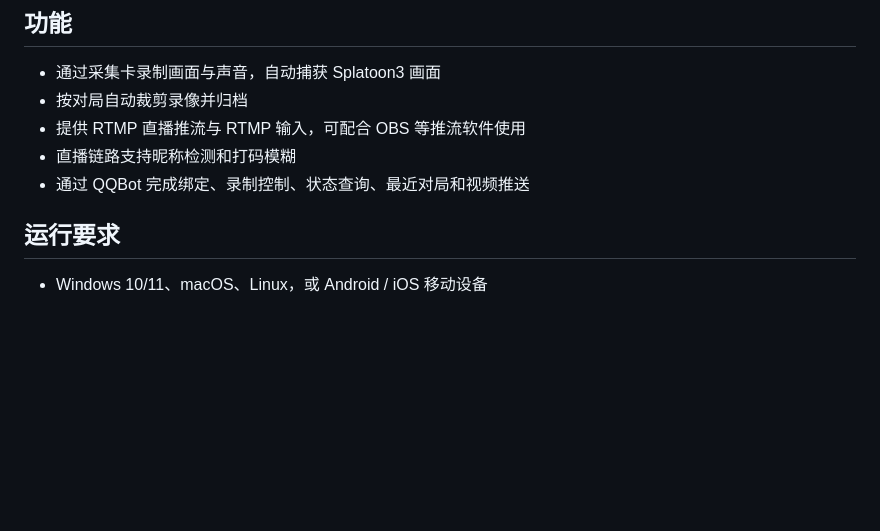
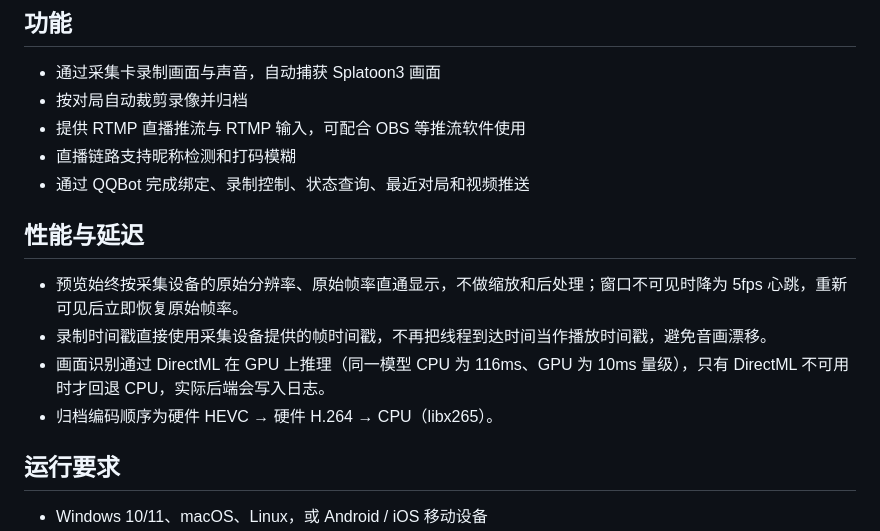
Before and after one commit to furlingdu/splatoon3-record, a Markdown page: README.md, the part around the change. GitHub-like rendering; blank space fills up the shorter version.

Commit message:
修复历史遗留的预览卡顿与识别延迟问题
长期存在的两个问题：1080p60 采集时预览丢帧、界面卡顿；画面识别每 500ms
占满一个以上 CPU 核心，导致界面卡顿、识别结果延迟到达。

- 预览恢复原始分辨率、原始帧率直通，预览线程只保留最新一帧，窗口不可见时
  降为 5fps 心跳，可见后立即恢复（cfc98e9）。
- 录制时间戳改用采集设备提供的帧时间戳，不再把线程到达时间当作播放时间戳，
  避免音画漂移（61ad9b4）。
- 画面识别改为 DirectML GPU 推理（单次 10ms 量级，CPU 为 116ms），并去掉输入
  张量的逐元素装箱开销（00012cb、63f57e7）。整进程 CPU 从约 350% 降到 41%，
  识别频率恢复为 500ms。

README 补充「性能与延迟」一节，记录以上约定与实测数据。

```diff
--- a/README.md
+++ b/README.md
@@ -16,6 +16,13 @@ Splatoon3 Record 是一款面向 Splatoon 3 的本地录制、直播与对局归
 - 提供 RTMP 直播推流与 RTMP 输入，可配合 OBS 等推流软件使用
 - 直播链路支持昵称检测和打码模糊
 - 通过 QQBot 完成绑定、录制控制、状态查询、最近对局和视频推送
+
+## 性能与延迟
+
+- 预览始终按采集设备的原始分辨率、原始帧率直通显示，不做缩放和后处理；窗口不可见时降为 5fps 心跳，重新可见后立即恢复原始帧率。
+- 录制时间戳直接使用采集设备提供的帧时间戳，不再把线程到达时间当作播放时间戳，避免音画漂移。
+- 画面识别通过 DirectML 在 GPU 上推理（同一模型 CPU 为 116ms、GPU 为 10ms 量级），只有 DirectML 不可用时才回退 CPU，实际后端会写入日志。
+- 归档编码顺序为硬件 HEVC → 硬件 H.264 → CPU（libx265）。
 
 ## 运行要求
 
```
